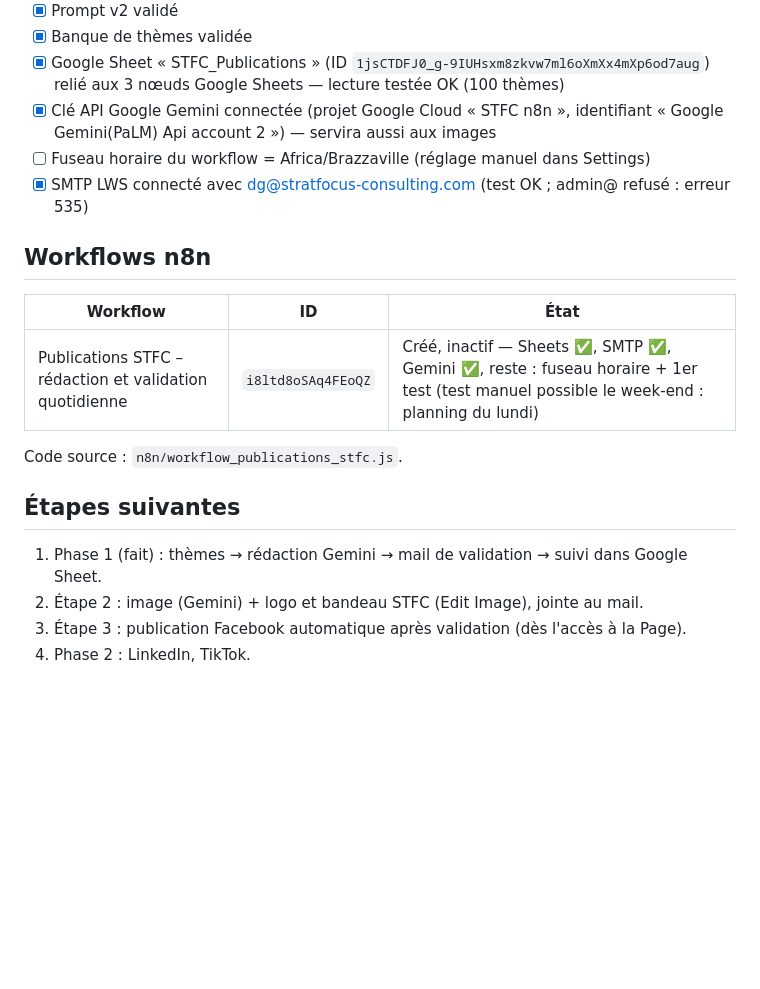
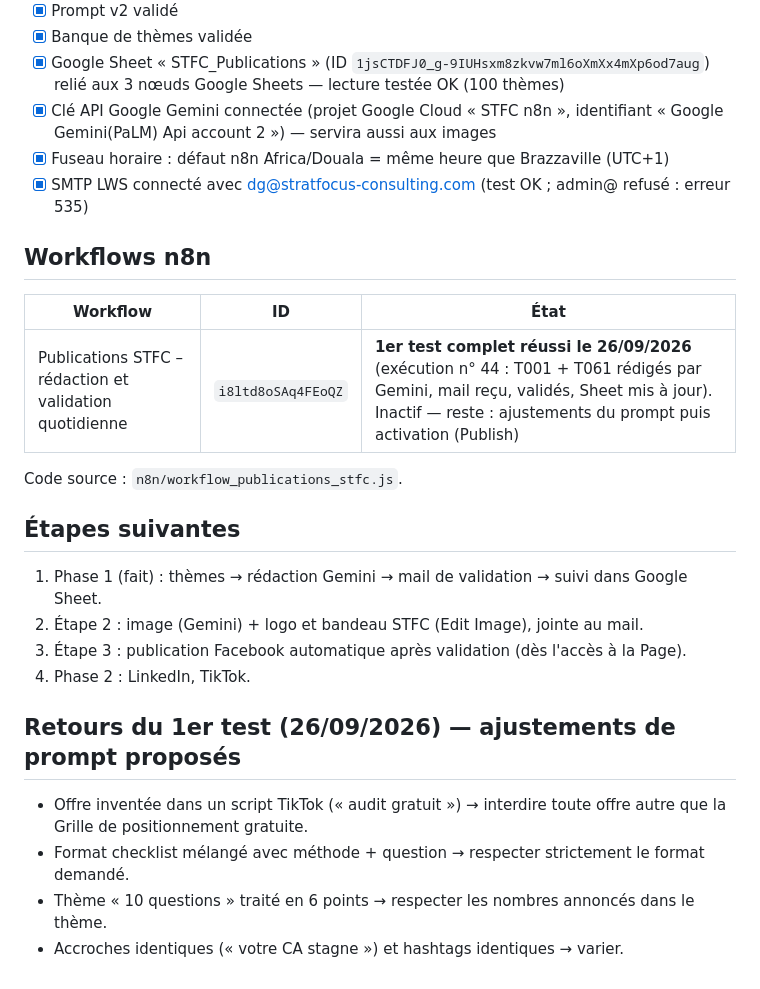
Before and after one commit to rodriguezmokhassag-sudo/stratfocusconsulting, a Markdown page: contenu/DECISIONS.md, the part around the change. GitHub-like rendering; blank space fills up the shorter version.

Commit message:
Note le succès du premier test complet et les ajustements à prévoir
Co-Authored-By: Claude Opus 5.5 <noreply@anthropic.com>
Claude-Session: https://claude.ai/code/session_01Q4gidn5yEvZRkx7nMcrhgL

```diff
--- a/contenu/DECISIONS.md
+++ b/contenu/DECISIONS.md
@@ -48,13 +48,13 @@ Soit, par semaine : P1 à P4 × 2, P5 et P6 × 1 (banque : 20 thèmes pour P1 à
 - [x] Banque de thèmes validée
 - [x] Google Sheet « STFC_Publications » (ID `1jsCTDFJ0_g-9IUHsxm8zkvw7ml6oXmXx4mXp6od7aug`) relié aux 3 nœuds Google Sheets — lecture testée OK (100 thèmes)
 - [x] Clé API Google Gemini connectée (projet Google Cloud « STFC n8n », identifiant « Google Gemini(PaLM) Api account 2 ») — servira aussi aux images
-- [ ] Fuseau horaire du workflow = Africa/Brazzaville (réglage manuel dans Settings)
+- [x] Fuseau horaire : défaut n8n Africa/Douala = même heure que Brazzaville (UTC+1)
 - [x] SMTP LWS connecté avec dg@stratfocus-consulting.com (test OK ; admin@ refusé : erreur 535)
 
 ## Workflows n8n
 | Workflow | ID | État |
 |---|---|---|
-| Publications STFC – rédaction et validation quotidienne | `i8ltd8oSAq4FEoQZ` | Créé, inactif — Sheets ✅, SMTP ✅, Gemini ✅, reste : fuseau horaire + 1er test (test manuel possible le week-end : planning du lundi) |
+| Publications STFC – rédaction et validation quotidienne | `i8ltd8oSAq4FEoQZ` | **1er test complet réussi le 26/09/2026** (exécution n° 44 : T001 + T061 rédigés par Gemini, mail reçu, validés, Sheet mis à jour). Inactif — reste : ajustements du prompt puis activation (Publish) |
 
 Code source : `n8n/workflow_publications_stfc.js`.
 
@@ -63,3 +63,9 @@ Code source : `n8n/workflow_publications_stfc.js`.
 2. Étape 2 : image (Gemini) + logo et bandeau STFC (Edit Image), jointe au mail.
 3. Étape 3 : publication Facebook automatique après validation (dès l'accès à la Page).
 4. Phase 2 : LinkedIn, TikTok.
+
+## Retours du 1er test (26/09/2026) — ajustements de prompt proposés
+- Offre inventée dans un script TikTok (« audit gratuit ») → interdire toute offre autre que la Grille de positionnement gratuite.
+- Format checklist mélangé avec méthode + question → respecter strictement le format demandé.
+- Thème « 10 questions » traité en 6 points → respecter les nombres annoncés dans le thème.
+- Accroches identiques (« votre CA stagne ») et hashtags identiques → varier.
```
